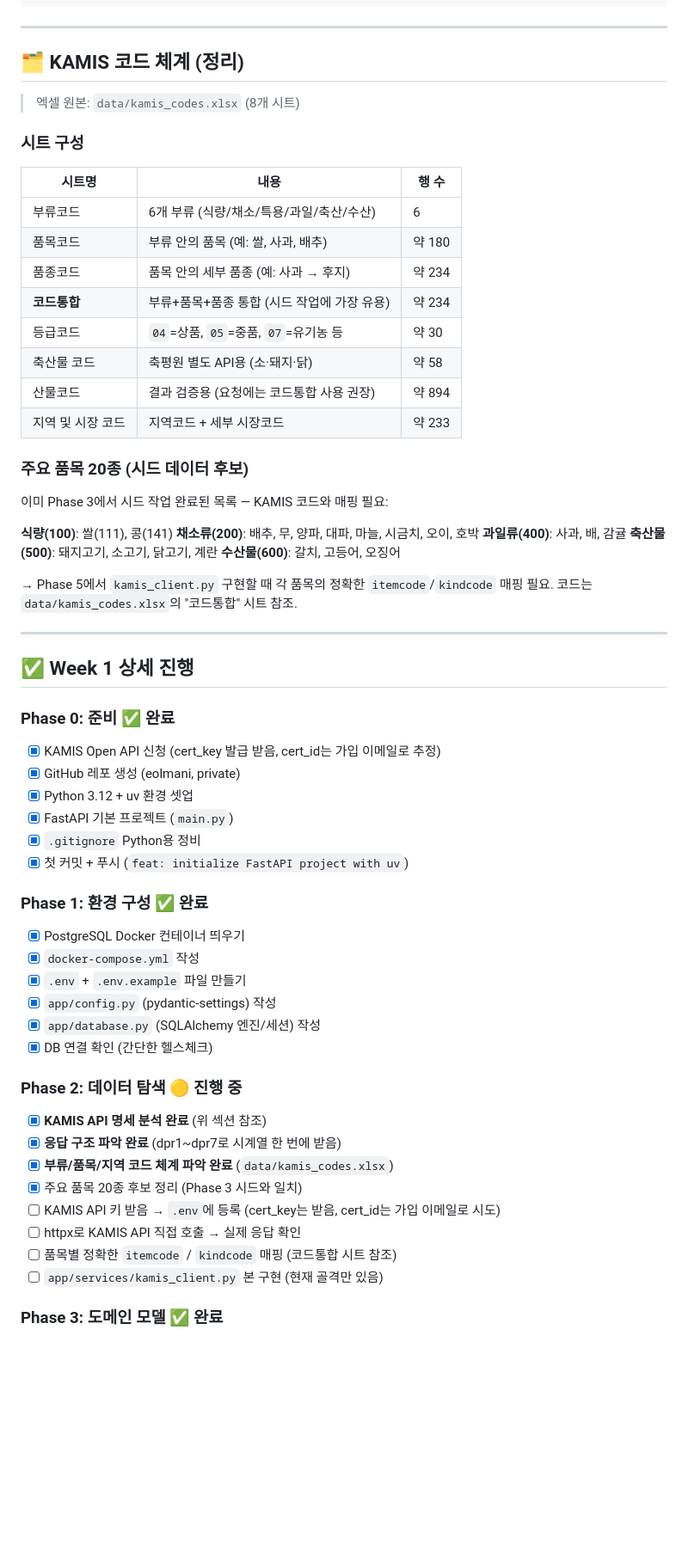
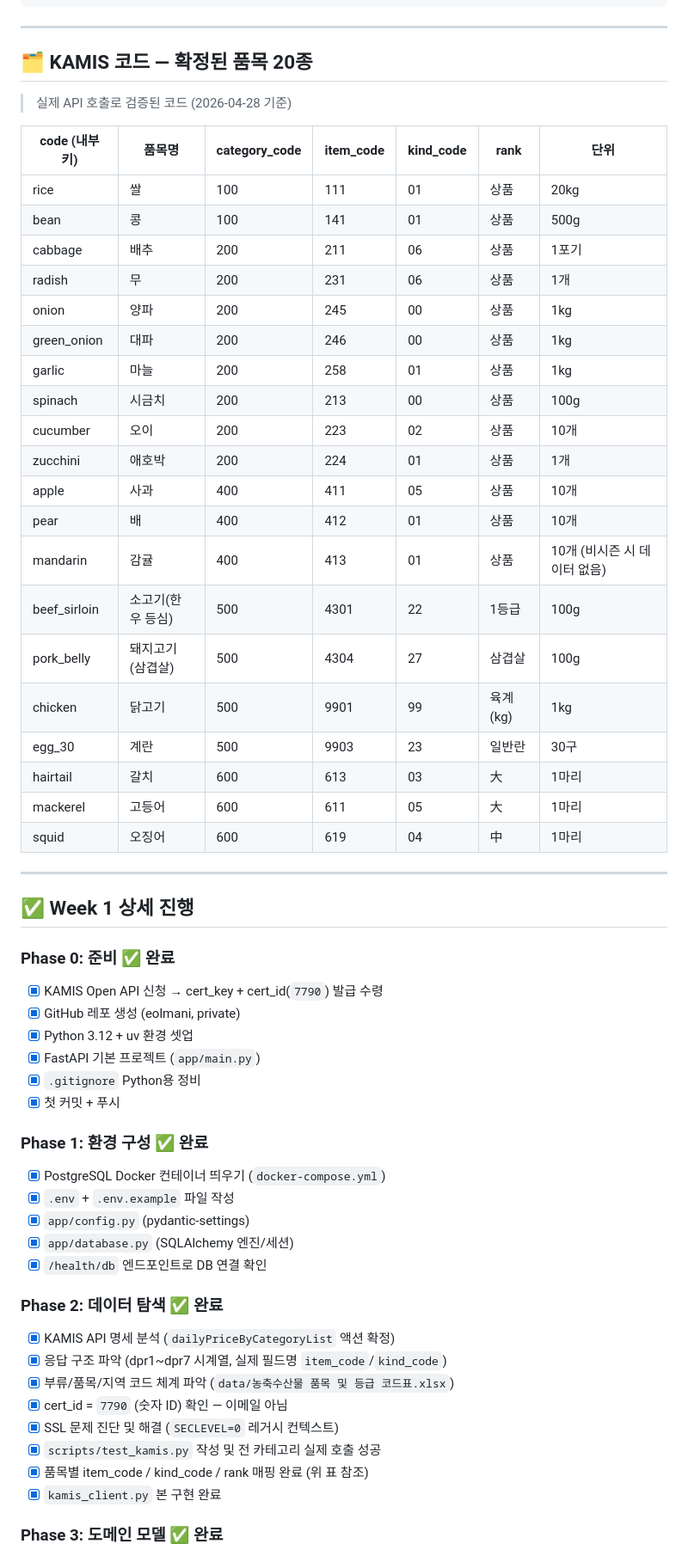
Before and after one commit to VictorKim00/eolmani, a Markdown page: PROGRESS.md, the part around one of its changes. Shown at 86% size. Rendered like a GitHub page; blank space fills up the shorter version.

Commit message:
docs: sync PROGRESS.md to current state (Phase 0-6 complete)

```diff
--- a/PROGRESS.md
+++ b/PROGRESS.md
@@ -153,34 +115,32 @@ http://www.kamis.or.kr/service/price/xml.do?
 
 ---
 
-## 🗂 KAMIS 코드 체계 (정리)
+## 🗂 KAMIS 코드 — 확정된 품목 20종
 
-> 엑셀 원본: `data/kamis_codes.xlsx` (8개 시트)
+> 실제 API 호출로 검증된 코드 (2026-04-28 기준)
 
-### 시트 구성
-
-| 시트명 | 내용 | 행 수 |
-|-------|------|------|
-| 부류코드 | 6개 부류 (식량/채소/특용/과일/축산/수산) | 6 |
-| 품목코드 | 부류 안의 품목 (예: 쌀, 사과, 배추) | 약 180 |
-| 품종코드 | 품목 안의 세부 품종 (예: 사과 → 후지) | 약 234 |
-| **코드통합** | 부류+품목+품종 통합 (시드 작업에 가장 유용) | 약 234 |
-| 등급코드 | `04`=상품, `05`=중품, `07`=유기농 등 | 약 30 |
-| 축산물 코드 | 축평원 별도 API용 (소·돼지·닭) | 약 58 |
-| 산물코드 | 결과 검증용 (요청에는 코드통합 사용 권장) | 약 894 |
-| 지역 및 시장 코드 | 지역코드 + 세부 시장코드 | 약 233 |
-
-### 주요 품목 20종 (시드 데이터 후보)
-
-이미 Phase 3에서 시드 작업 완료된 목록 — KAMIS 코드와 매핑 필요:
-
-**식량(100)**: 쌀(111), 콩(141)
-**채소류(200)**: 배추, 무, 양파, 대파, 마늘, 시금치, 오이, 호박
-**과일류(400)**: 사과, 배, 감귤
-**축산물(500)**: 돼지고기, 소고기, 닭고기, 계란
-**수산물(600)**: 갈치, 고등어, 오징어
-
-→ Phase 5에서 `kamis_client.py` 구현할 때 각 품목의 정확한 `itemcode`/`kindcode` 매핑 필요. 코드는 `data/kamis_codes.xlsx`의 "코드통합" 시트 참조.
+| code (내부키) | 품목명 | category_code | item_code | kind_code | rank | 단위 |
+|--------------|--------|--------------|-----------|-----------|------|------|
+| rice | 쌀 | 100 | 111 | 01 | 상품 | 20kg |
+| bean | 콩 | 100 | 141 | 01 | 상품 | 500g |
+| cabbage | 배추 | 200 | 211 | 06 | 상품 | 1포기 |
+| radish | 무 | 200 | 231 | 06 | 상품 | 1개 |
+| onion | 양파 | 200 | 245 | 00 | 상품 | 1kg |
+| green_onion | 대파 | 200 | 246 | 00 | 상품 | 1kg |
+| garlic | 마늘 | 200 | 258 | 01 | 상품 | 1kg |
+| spinach | 시금치 | 200 | 213 | 00 | 상품 | 100g |
+| cucumber | 오이 | 200 | 223 | 02 | 상품 | 10개 |
+| zucchini | 애호박 | 200 | 224 | 01 | 상품 | 1개 |
+| apple | 사과 | 400 | 411 | 05 | 상품 | 10개 |
+| pear | 배 | 400 | 412 | 01 | 상품 | 10개 |
+| mandarin | 감귤 | 400 | 413 | 01 | 상품 | 10개 (비시즌 시 데이터 없음) |
+| beef_sirloin | 소고기(한우 등심) | 500 | 4301 | 22 | 1등급 | 100g |
+| pork_belly | 돼지고기(삼겹살) | 500 | 4304 | 27 | 삼겹살 | 100g |
+| chicken | 닭고기 | 500 | 9901 | 99 | 육계(kg) | 1kg |
+| egg_30 | 계란 | 500 | 9903 | 23 | 일반란 | 30구 |
+| hairtail | 갈치 | 600 | 613 | 03 | 大 | 1마리 |
+| mackerel | 고등어 | 600 | 611 | 05 | 大 | 1마리 |
+| squid | 오징어 | 600 | 619 | 04 | 中 | 1마리 |
 
 ---
 
@@ -188,32 +148,31 @@ http://www.kamis.or.kr/service/price/xml.do?
 
 ### Phase 0: 준비 ✅ 완료
 
-- [x] KAMIS Open API 신청 (cert_key 발급 받음, cert_id는 가입 이메일로 추정)
+- [x] KAMIS Open API 신청 → cert_key + cert_id(`7790`) 발급 수령
 - [x] GitHub 레포 생성 (eolmani, private)
 - [x] Python 3.12 + uv 환경 셋업
-- [x] FastAPI 기본 프로젝트 (`main.py`)
+- [x] FastAPI 기본 프로젝트 (`app/main.py`)
 - [x] `.gitignore` Python용 정비
-- [x] 첫 커밋 + 푸시 (`feat: initialize FastAPI project with uv`)
+- [x] 첫 커밋 + 푸시
 
 ### Phase 1: 환경 구성 ✅ 완료
 
-- [x] PostgreSQL Docker 컨테이너 띄우기
-- [x] `docker-compose.yml` 작성
-- [x] `.env` + `.env.example` 파일 만들기
-- [x] `app/config.py` (pydantic-settings) 작성
-- [x] `app/database.py` (SQLAlchemy 엔진/세션) 작성
-- [x] DB 연결 확인 (간단한 헬스체크)
+- [x] PostgreSQL Docker 컨테이너 띄우기 (`docker-compose.yml`)
+- [x] `.env` + `.env.example` 파일 작성
+- [x] `app/config.py` (pydantic-settings)
+- [x] `app/database.py` (SQLAlchemy 엔진/세션)
+- [x] `/health/db` 엔드포인트로 DB 연결 확인
 
-### Phase 2: 데이터 탐색 🟡 진행 중
+### Phase 2: 데이터 탐색 ✅ 완료
 
-- [x] **KAMIS API 명세 분석 완료** (위 섹션 참조)
-- [x] **응답 구조 파악 완료** (dpr1~dpr7로 시계열 한 번에 받음)
-- [x] **부류/품목/지역 코드 체계 파악 완료** (`data/kamis_codes.xlsx`)
-- [x] 주요 품목 20종 후보 정리 (Phase 3 시드와 일치)
-- [ ] KAMIS API 키 받음 → `.env`에 등록 (cert_key는 받음, cert_id는 가입 이메일로 시도)
-- [ ] httpx로 KAMIS API 직접 호출 → 실제 응답 확인
-- [ ] 품목별 정확한 `itemcode` / `kindcode` 매핑 (코드통합 시트 참조)
-- [ ] `app/services/kamis_client.py` 본 구현 (현재 골격만 있음)
+- [x] KAMIS API 명세 분석 (`dailyPriceByCategoryList` 액션 확정)
+- [x] 응답 구조 파악 (dpr1~dpr7 시계열, 실제 필드명 `item_code`/`kind_code`)
+- [x] 부류/품목/지역 코드 체계 파악 (`data/농축수산물 품목 및 등급 코드표.xlsx`)
+- [x] cert_id = `7790` (숫자 ID) 확인 — 이메일 아님
+- [x] SSL 문제 진단 및 해결 (`SECLEVEL=0` 레거시 컨텍스트)
+- [x] `scripts/test_kamis.py` 작성 및 전 카테고리 실제 호출 성공
+- [x] 품목별 item_code / kind_code / rank 매핑 완료 (위 표 참조)
+- [x] `kamis_client.py` 본 구현 완료
 
 ### Phase 3: 도메인 모델 ✅ 완료
 
```
Also changed, not shown: other parts of PROGRESS.md (+96 -139 lines).
